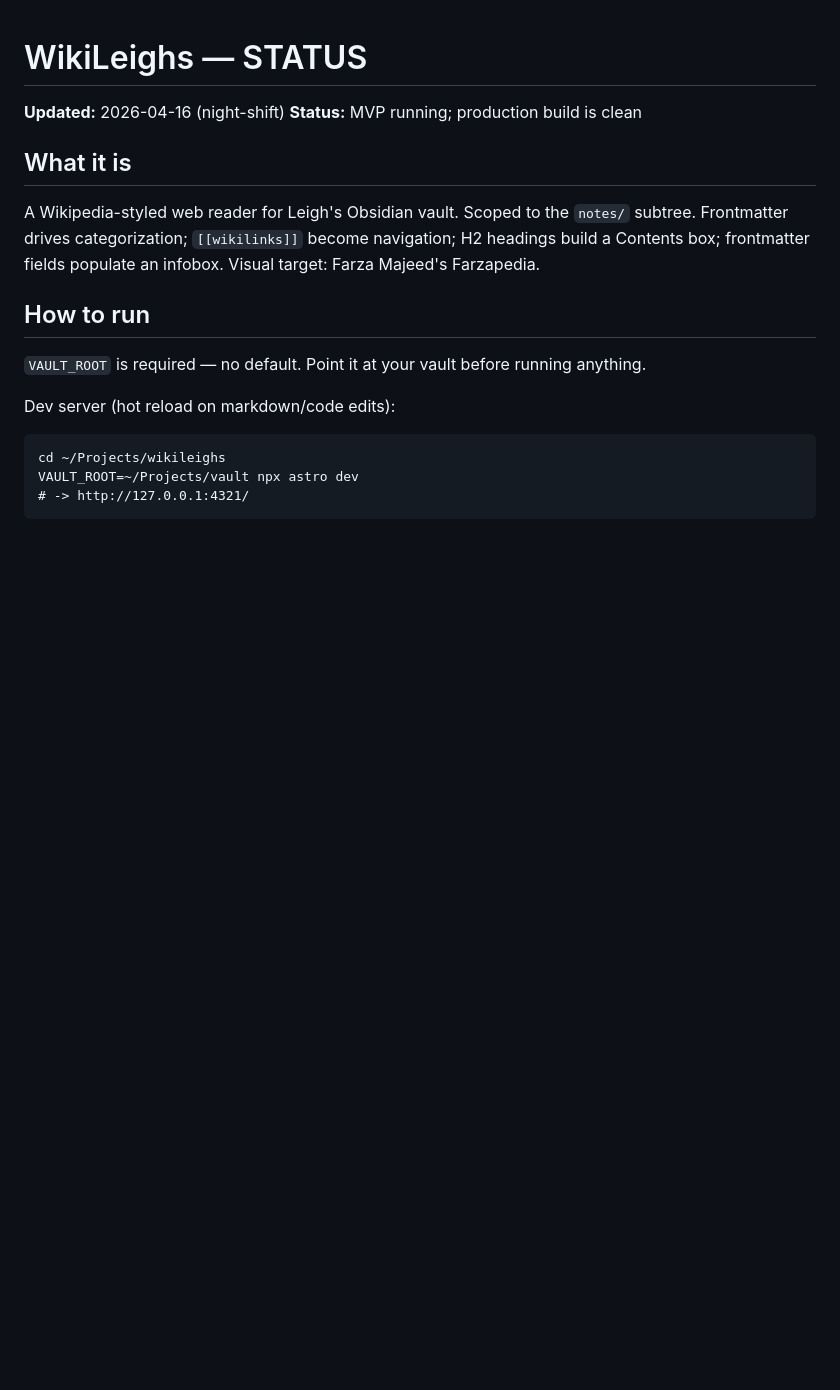
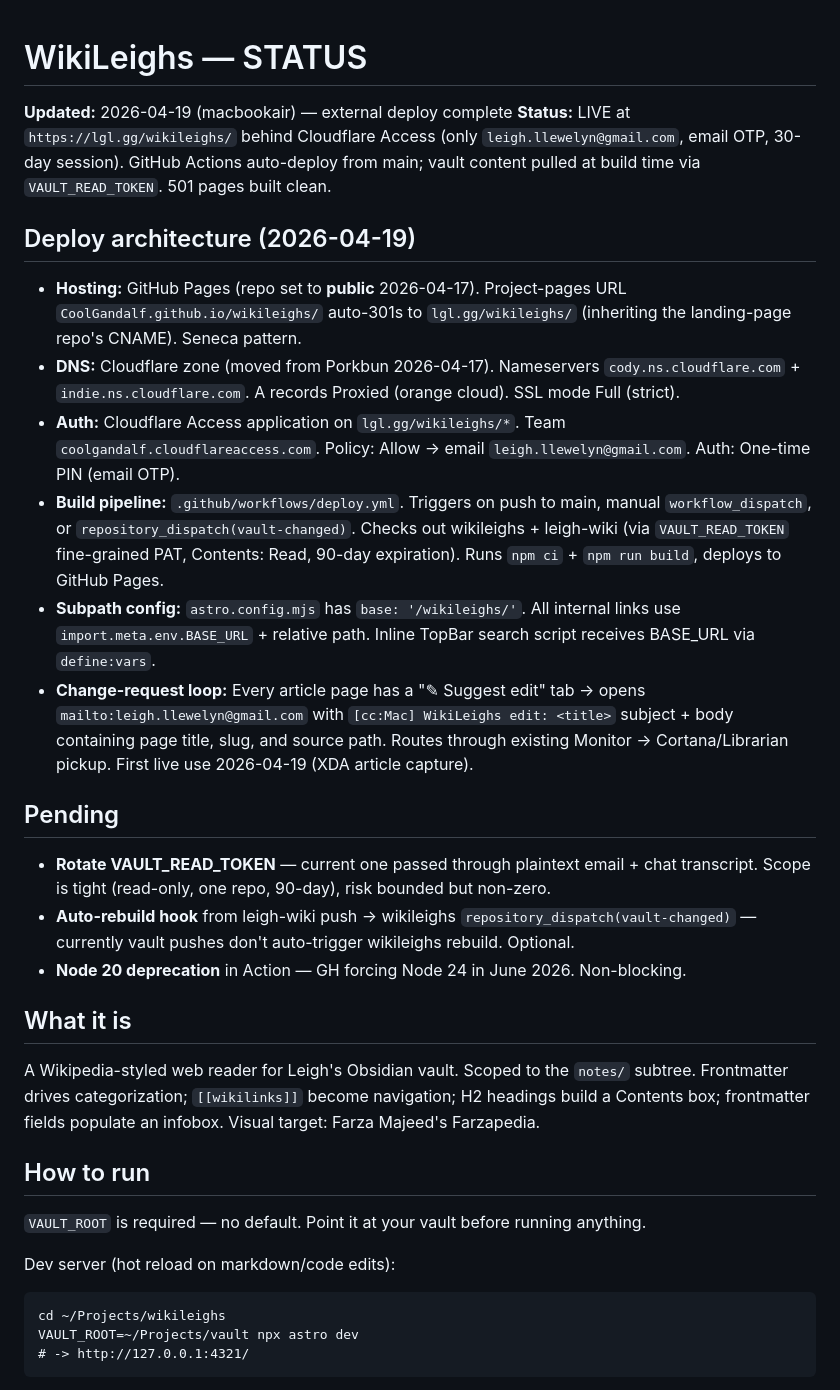
Before and after one commit to CoolGandalf/wikileighs, a Markdown page: STATUS.md, the part around the change. GitHub-like rendering; blank space fills up the shorter version.

Commit message:
wip: wrap-up 2026-04-19 — deploy docs for live lgl.gg/wikileighs/ + Cloudflare Access

```diff
--- a/STATUS.md
+++ b/STATUS.md
@@ -1,7 +1,22 @@
 # WikiLeighs — STATUS
 
-**Updated:** 2026-04-16 (night-shift)
-**Status:** MVP running; production build is clean
+**Updated:** 2026-04-19 (macbookair) — external deploy complete
+**Status:** LIVE at `https://lgl.gg/wikileighs/` behind Cloudflare Access (only `leigh.llewelyn@gmail.com`, email OTP, 30-day session). GitHub Actions auto-deploy from main; vault content pulled at build time via `VAULT_READ_TOKEN`. 501 pages built clean.
+
+## Deploy architecture (2026-04-19)
+
+- **Hosting:** GitHub Pages (repo set to **public** 2026-04-17). Project-pages URL `CoolGandalf.github.io/wikileighs/` auto-301s to `lgl.gg/wikileighs/` (inheriting the landing-page repo's CNAME). Seneca pattern.
+- **DNS:** Cloudflare zone (moved from Porkbun 2026-04-17). Nameservers `cody.ns.cloudflare.com` + `indie.ns.cloudflare.com`. A records Proxied (orange cloud). SSL mode Full (strict).
+- **Auth:** Cloudflare Access application on `lgl.gg/wikileighs/*`. Team `coolgandalf.cloudflareaccess.com`. Policy: Allow → email `leigh.llewelyn@gmail.com`. Auth: One-time PIN (email OTP).
+- **Build pipeline:** `.github/workflows/deploy.yml`. Triggers on push to main, manual `workflow_dispatch`, or `repository_dispatch(vault-changed)`. Checks out wikileighs + leigh-wiki (via `VAULT_READ_TOKEN` fine-grained PAT, Contents: Read, 90-day expiration). Runs `npm ci` + `npm run build`, deploys to GitHub Pages.
+- **Subpath config:** `astro.config.mjs` has `base: '/wikileighs/'`. All internal links use `import.meta.env.BASE_URL` + relative path. Inline TopBar search script receives BASE_URL via `define:vars`.
+- **Change-request loop:** Every article page has a "✎ Suggest edit" tab → opens `mailto:leigh.llewelyn@gmail.com` with `[cc:Mac] WikiLeighs edit: <title>` subject + body containing page title, slug, and source path. Routes through existing Monitor → Cortana/Librarian pickup. First live use 2026-04-19 (XDA article capture).
+
+## Pending
+
+- **Rotate VAULT_READ_TOKEN** — current one passed through plaintext email + chat transcript. Scope is tight (read-only, one repo, 90-day), risk bounded but non-zero.
+- **Auto-rebuild hook** from leigh-wiki push → wikileighs `repository_dispatch(vault-changed)` — currently vault pushes don't auto-trigger wikileighs rebuild. Optional.
+- **Node 20 deprecation** in Action — GH forcing Node 24 in June 2026. Non-blocking.
 
 ## What it is
 
```
